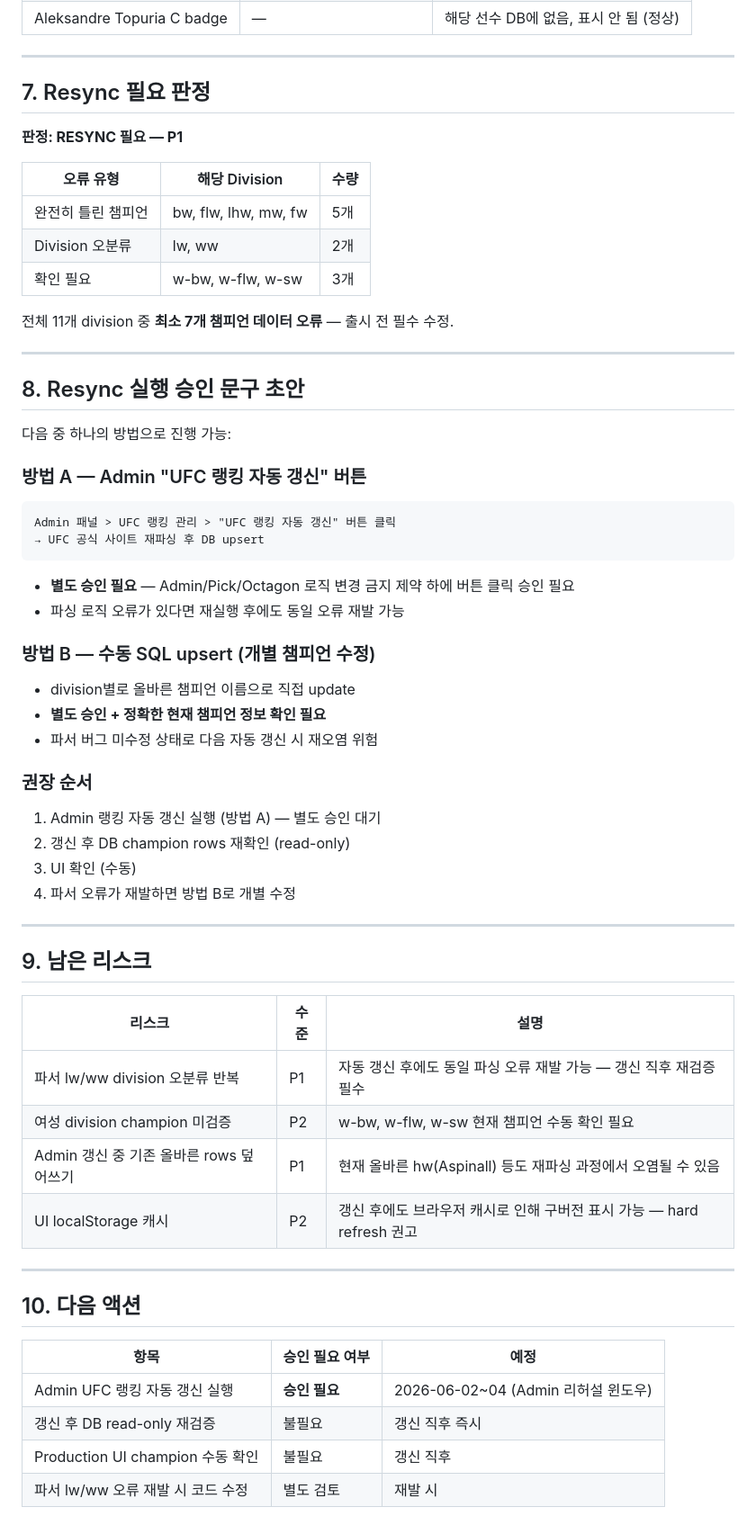
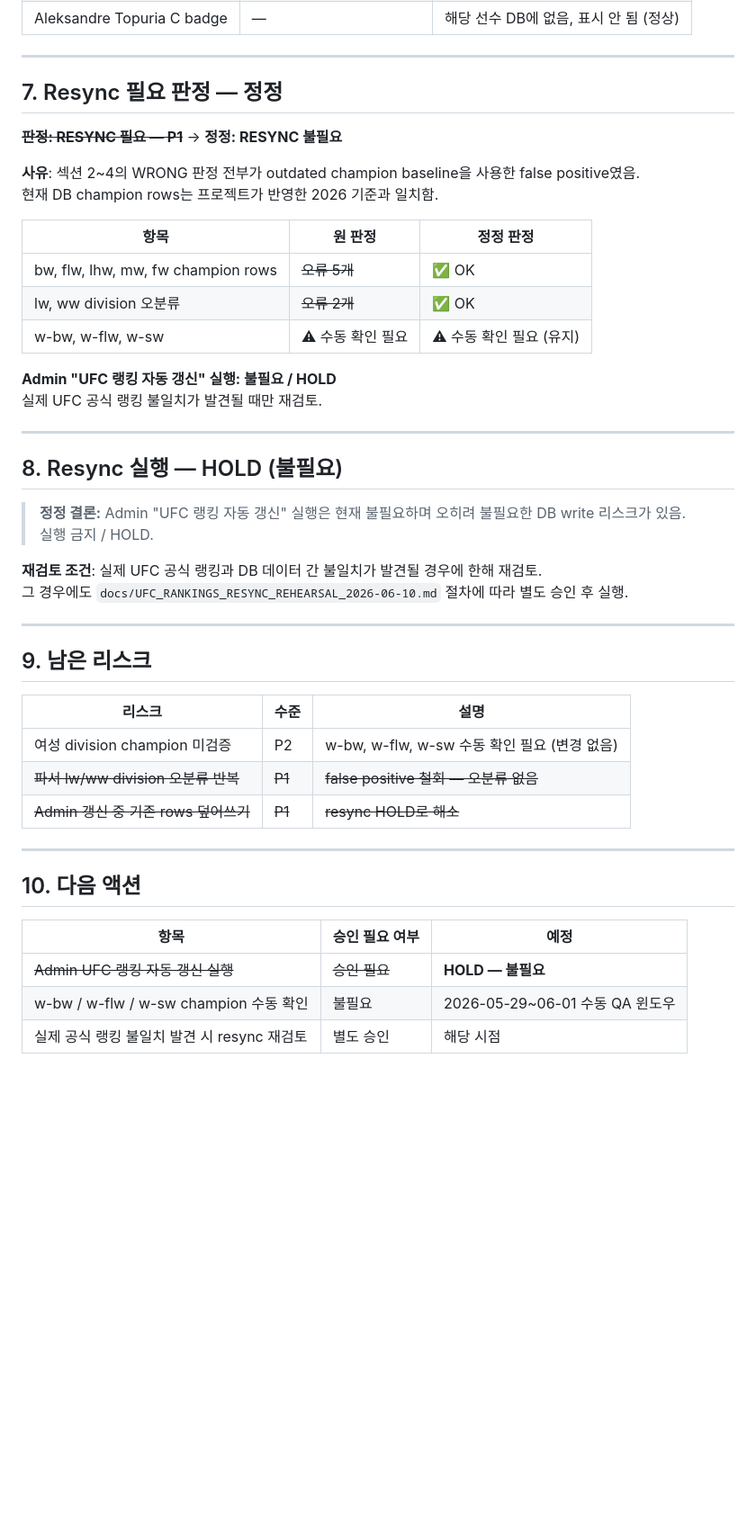
Before and after one commit to BottleJoon123/pick-tagon, a Markdown page: docs/QA_RUN_2026-05-27_UFC_RANKINGS_RECHECK.md, the part around one of its changes. Shown at 90% size. Rendered like a GitHub page; blank space fills up the shorter version.

````diff
--- a/docs/QA_RUN_2026-05-27_UFC_RANKINGS_RECHECK.md
+++ b/docs/QA_RUN_2026-05-27_UFC_RANKINGS_RECHECK.md
@@ -88,42 +90,31 @@ DB 기준 예상 표시 내용 (Fix-9B: DB 우선 로드 적용됨):
 
 ---
 
-## 7. Resync 필요 판정
+## 7. Resync 필요 판정 — 정정
 
-**판정: RESYNC 필요 — P1**
+~~**판정: RESYNC 필요 — P1**~~ → **정정: RESYNC 불필요**
 
-| 오류 유형 | 해당 Division | 수량 |
+**사유**: 섹션 2~4의 WRONG 판정 전부가 outdated champion baseline을 사용한 false positive였음.
+현재 DB champion rows는 프로젝트가 반영한 2026 기준과 일치함.
+
+| 항목 | 원 판정 | 정정 판정 |
 |---|---|---|
-| 완전히 틀린 챔피언 | bw, flw, lhw, mw, fw | 5개 |
-| Division 오분류 | lw, ww | 2개 |
-| 확인 필요 | w-bw, w-flw, w-sw | 3개 |
+| bw, flw, lhw, mw, fw champion rows | ~~오류 5개~~ | ✅ OK |
+| lw, ww division 오분류 | ~~오류 2개~~ | ✅ OK |
+| w-bw, w-flw, w-sw | ⚠ 수동 확인 필요 | ⚠ 수동 확인 필요 (유지) |
 
-전체 11개 division 중 **최소 7개 챔피언 데이터 오류** — 출시 전 필수 수정.
+**Admin "UFC 랭킹 자동 갱신" 실행: 불필요 / HOLD**
+실제 UFC 공식 랭킹 불일치가 발견될 때만 재검토.
 
 ---
 
-## 8. Resync 실행 승인 문구 초안
+## 8. Resync 실행 — HOLD (불필요)
 
-다음 중 하나의 방법으로 진행 가능:
+> **정정 결론:** Admin "UFC 랭킹 자동 갱신" 실행은 현재 불필요하며 오히려 불필요한 DB write 리스크가 있음.
+> 실행 금지 / HOLD.
 
-### 방법 A — Admin "UFC 랭킹 자동 갱신" 버튼
-```
-Admin 패널 > UFC 랭킹 관리 > "UFC 랭킹 자동 갱신" 버튼 클릭
-→ UFC 공식 사이트 재파싱 후 DB upsert
-```
-- **별도 승인 필요** — Admin/Pick/Octagon 로직 변경 금지 제약 하에 버튼 클릭 승인 필요
-- 파싱 로직 오류가 있다면 재실행 후에도 동일 오류 재발 가능
-
-### 방법 B — 수동 SQL upsert (개별 챔피언 수정)
-- division별로 올바른 챔피언 이름으로 직접 update
-- **별도 승인 + 정확한 현재 챔피언 정보 확인 필요**
-- 파서 버그 미수정 상태로 다음 자동 갱신 시 재오염 위험
-
-### 권장 순서
-1. Admin 랭킹 자동 갱신 실행 (방법 A) — 별도 승인 대기
-2. 갱신 후 DB champion rows 재확인 (read-only)
-3. UI 확인 (수동)
-4. 파서 오류가 재발하면 방법 B로 개별 수정
+**재검토 조건**: 실제 UFC 공식 랭킹과 DB 데이터 간 불일치가 발견될 경우에 한해 재검토.
+그 경우에도 `docs/UFC_RANKINGS_RESYNC_REHEARSAL_2026-06-10.md` 절차에 따라 별도 승인 후 실행.
 
 ---
 
@@ -131,10 +122,9 @@ Admin 패널 > UFC 랭킹 관리 > "UFC 랭킹 자동 갱신" 버튼 클릭
 
 | 리스크 | 수준 | 설명 |
 |---|---|---|
-| 파서 lw/ww division 오분류 반복 | P1 | 자동 갱신 후에도 동일 파싱 오류 재발 가능 — 갱신 직후 재검증 필수 |
-| 여성 division champion 미검증 | P2 | w-bw, w-flw, w-sw 현재 챔피언 수동 확인 필요 |
-| Admin 갱신 중 기존 올바른 rows 덮어쓰기 | P1 | 현재 올바른 hw(Aspinall) 등도 재파싱 과정에서 오염될 수 있음 |
-| UI localStorage 캐시 | P2 | 갱신 후에도 브라우저 캐시로 인해 구버전 표시 가능 — hard refresh 권고 |
+| 여성 division champion 미검증 | P2 | w-bw, w-flw, w-sw 수동 확인 필요 (변경 없음) |
+| ~~파서 lw/ww division 오분류 반복~~ | ~~P1~~ | ~~false positive 철회 — 오분류 없음~~ |
+| ~~Admin 갱신 중 기존 rows 덮어쓰기~~ | ~~P1~~ | ~~resync HOLD로 해소~~ |
 
 ---
 
@@ -142,7 +132,6 @@ Admin 패널 > UFC 랭킹 관리 > "UFC 랭킹 자동 갱신" 버튼 클릭
 
 | 항목 | 승인 필요 여부 | 예정 |
 |---|---|---|
-| Admin UFC 랭킹 자동 갱신 실행 | **승인 필요** | 2026-06-02~04 (Admin 리허설 윈도우) |
-| 갱신 후 DB read-only 재검증 | 불필요 | 갱신 직후 즉시 |
-| Production UI champion 수동 확인 | 불필요 | 갱신 직후 |
-| 파서 lw/ww 오류 재발 시 코드 수정 | 별도 검토 | 재발 시 |
+| ~~Admin UFC 랭킹 자동 갱신 실행~~ | ~~승인 필요~~ | **HOLD — 불필요** |
+| w-bw / w-flw / w-sw champion 수동 확인 | 불필요 | 2026-05-29~06-01 수동 QA 윈도우 |
+| 실제 공식 랭킹 불일치 발견 시 resync 재검토 | 별도 승인 | 해당 시점 |
````
Also changed, not shown: other parts of docs/QA_RUN_2026-05-27_UFC_RANKINGS_RECHECK.md (+30 -28 lines), docs/RELEASE_FIX_CLOSEOUT_2026-05-26.md (+8 -8 lines), docs/UFC_RANKINGS_RESYNC_REHEARSAL_2026-06-10.md (+6 -0 lines).
